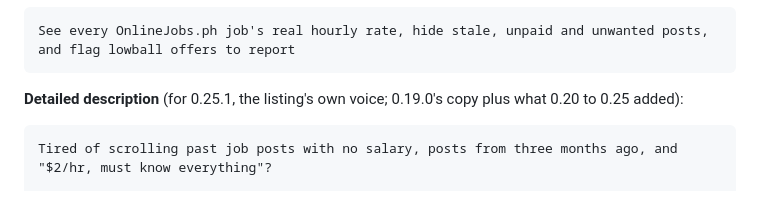
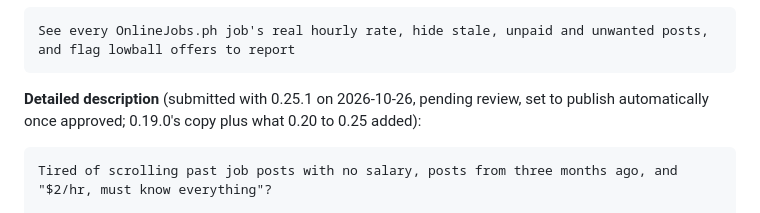
Before and after one commit to anki-boi/ojph-cleaner, a Markdown page: docs/store.md, the part around the change. GitHub-like rendering.

Commit message:
docs: 0.25.1 submitted to the Chrome Web Store, pending review
Co-Authored-By: Claude Opus 5.5 <noreply@anthropic.com>

````diff
--- a/docs/store.md
+++ b/docs/store.md
@@ -59,7 +59,7 @@ association. See §5.
 See every OnlineJobs.ph job's real hourly rate, hide stale, unpaid and unwanted posts, and flag lowball offers to report
 ```
 
-**Detailed description** (for 0.25.1, the listing's own voice; 0.19.0's copy plus what 0.20 to 0.25 added):
+**Detailed description** (submitted with 0.25.1 on 2026-10-26, pending review, set to publish automatically once approved; 0.19.0's copy plus what 0.20 to 0.25 added):
 
 ```
 Tired of scrolling past job posts with no salary, posts from three months ago, and "$2/hr, must know everything"?
````
